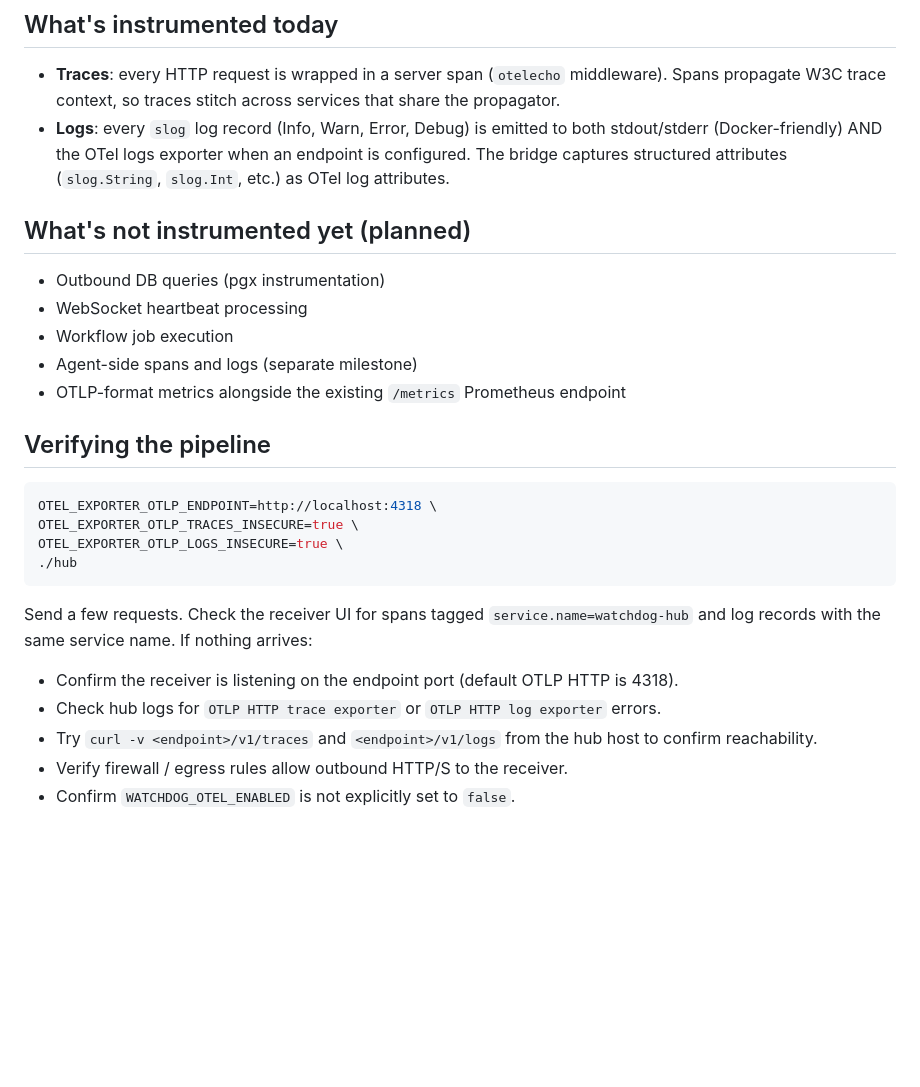
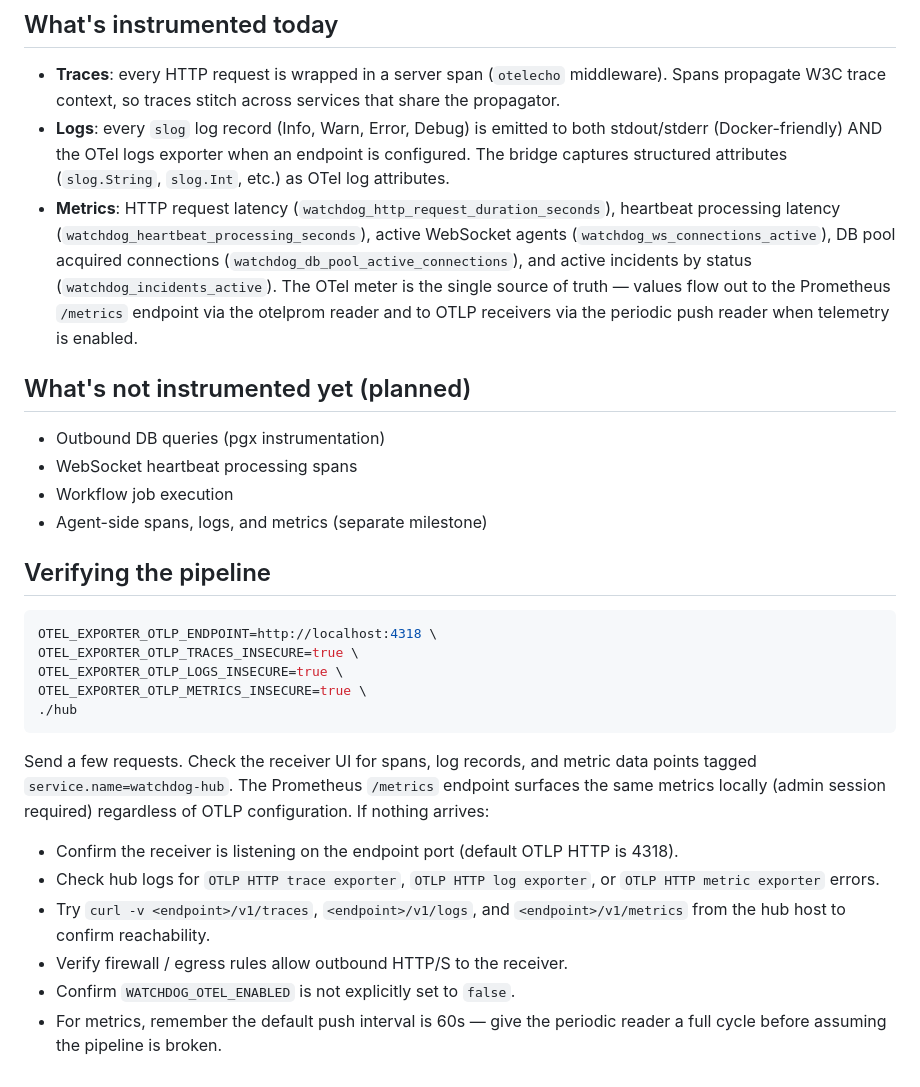
Before and after one commit to sylvester-francis/Watchdog, a Markdown page: docs/telemetry-otel.md, the part around one of its changes. Rendered like a GitHub page; blank space fills up the shorter version.

````diff
--- a/docs/telemetry-otel.md
+++ b/docs/telemetry-otel.md
@@ -91,14 +94,14 @@ OTEL_EXPORTER_OTLP_HEADERS=x-honeycomb-team=<api_key>
 
 - **Traces**: every HTTP request is wrapped in a server span (`otelecho` middleware). Spans propagate W3C trace context, so traces stitch across services that share the propagator.
 - **Logs**: every `slog` log record (Info, Warn, Error, Debug) is emitted to both stdout/stderr (Docker-friendly) AND the OTel logs exporter when an endpoint is configured. The bridge captures structured attributes (`slog.String`, `slog.Int`, etc.) as OTel log attributes.
+- **Metrics**: HTTP request latency (`watchdog_http_request_duration_seconds`), heartbeat processing latency (`watchdog_heartbeat_processing_seconds`), active WebSocket agents (`watchdog_ws_connections_active`), DB pool acquired connections (`watchdog_db_pool_active_connections`), and active incidents by status (`watchdog_incidents_active`). The OTel meter is the single source of truth — values flow out to the Prometheus `/metrics` endpoint via the otelprom reader and to OTLP receivers via the periodic push reader when telemetry is enabled.
 
 ## What's not instrumented yet (planned)
 
 - Outbound DB queries (pgx instrumentation)
-- WebSocket heartbeat processing
+- WebSocket heartbeat processing spans
 - Workflow job execution
-- Agent-side spans and logs (separate milestone)
-- OTLP-format metrics alongside the existing `/metrics` Prometheus endpoint
+- Agent-side spans, logs, and metrics (separate milestone)
 
 ## Verifying the pipeline
 
@@ -106,13 +109,15 @@ OTEL_EXPORTER_OTLP_HEADERS=x-honeycomb-team=<api_key>
 OTEL_EXPORTER_OTLP_ENDPOINT=http://localhost:4318 \
 OTEL_EXPORTER_OTLP_TRACES_INSECURE=true \
 OTEL_EXPORTER_OTLP_LOGS_INSECURE=true \
+OTEL_EXPORTER_OTLP_METRICS_INSECURE=true \
 ./hub
 ```
 
-Send a few requests. Check the receiver UI for spans tagged `service.name=watchdog-hub` and log records with the same service name. If nothing arrives:
+Send a few requests. Check the receiver UI for spans, log records, and metric data points tagged `service.name=watchdog-hub`. The Prometheus `/metrics` endpoint surfaces the same metrics locally (admin session required) regardless of OTLP configuration. If nothing arrives:
 
 - Confirm the receiver is listening on the endpoint port (default OTLP HTTP is 4318).
-- Check hub logs for `OTLP HTTP trace exporter` or `OTLP HTTP log exporter` errors.
-- Try `curl -v <endpoint>/v1/traces` and `<endpoint>/v1/logs` from the hub host to confirm reachability.
+- Check hub logs for `OTLP HTTP trace exporter`, `OTLP HTTP log exporter`, or `OTLP HTTP metric exporter` errors.
+- Try `curl -v <endpoint>/v1/traces`, `<endpoint>/v1/logs`, and `<endpoint>/v1/metrics` from the hub host to confirm reachability.
 - Verify firewall / egress rules allow outbound HTTP/S to the receiver.
 - Confirm `WATCHDOG_OTEL_ENABLED` is not explicitly set to `false`.
+- For metrics, remember the default push interval is 60s — give the periodic reader a full cycle before assuming the pipeline is broken.
````
Also changed, not shown: other parts of docs/telemetry-otel.md (+10 -7 lines).
